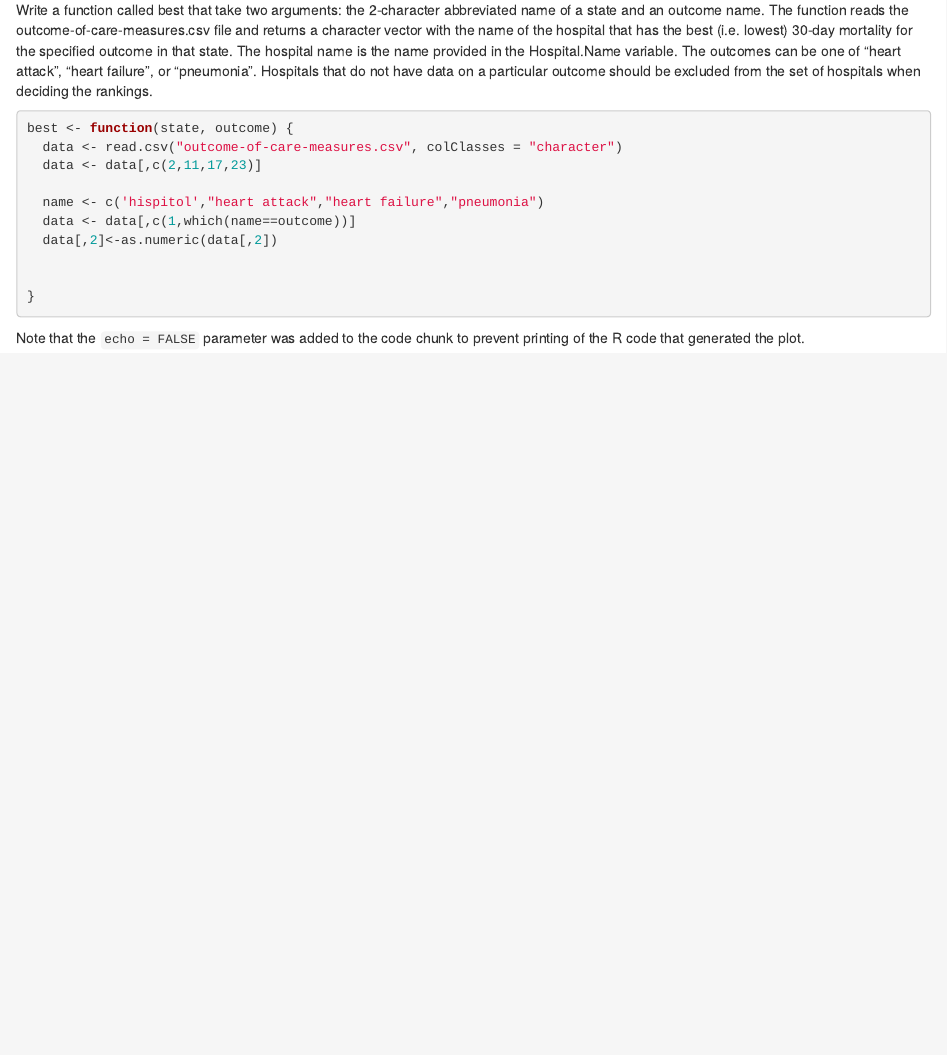
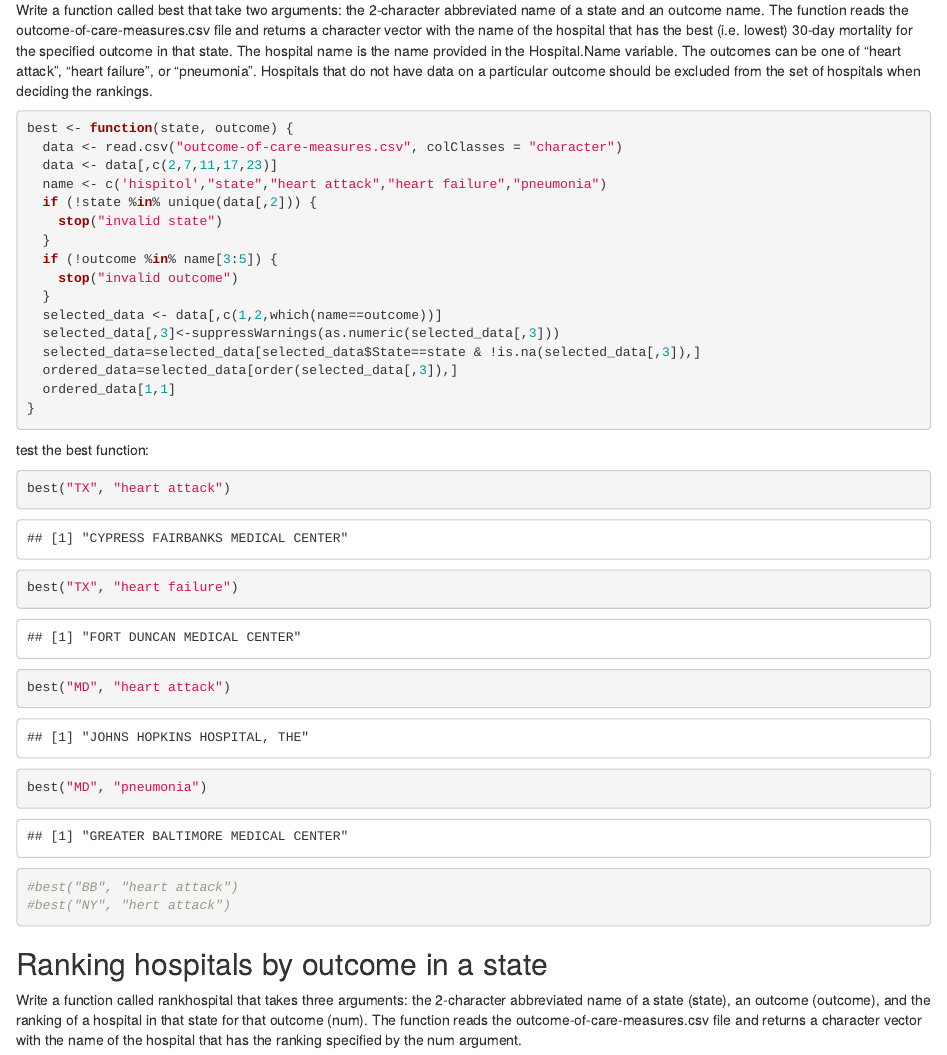
Before and after one commit to hongyuatcufe/datasciencecoursera, an R Markdown document (RprogrammingWeek4/PprogrammingWeek4Quiz.rmd): the page in a window 1100 px wide, from 7150 px down. Rendered offline with R 4.5, knitr and Pandoc, with nearby package versions.

Commit message:
complete the function that find the best hospital by state and outcome

````diff
--- a/RprogrammingWeek4/PprogrammingWeek4Quiz.rmd
+++ b/RprogrammingWeek4/PprogrammingWeek4Quiz.rmd
@@ -50,15 +50,41 @@ outcome should be excluded from the set of hospitals when deciding the rankings.
 ```{r}
 best <- function(state, outcome) {
   data <- read.csv("outcome-of-care-measures.csv", colClasses = "character")
-  data <- data[,c(2,11,17,23)]
+  data <- data[,c(2,7,11,17,23)]
+  name <- c('hispitol',"state","heart attack","heart failure","pneumonia")
+  if (!state %in% unique(data[,2])) {
+    stop("invalid state")
+  }
+  if (!outcome %in% name[3:5]) {
+    stop("invalid outcome")
+  }
+  selected_data <- data[,c(1,2,which(name==outcome))]
+  selected_data[,3]<-suppressWarnings(as.numeric(selected_data[,3]))
+  selected_data=selected_data[selected_data$State==state & !is.na(selected_data[,3]),]
+  ordered_data=selected_data[order(selected_data[,3]),]
+  ordered_data[1,1]
+}
+```
 
-  name <- c('hispitol',"heart attack","heart failure","pneumonia")
-  data <- data[,c(1,which(name==outcome))]
-  data[,2]<-as.numeric(data[,2])
-
-
-}
+test the best function:
+```{r}
+best("TX", "heart attack")
+best("TX", "heart failure")
+best("MD", "heart attack")
+best("MD", "pneumonia")
+#best("BB", "heart attack")
+#best("NY", "hert attack")
 
 ```
 
-Note that the `echo = FALSE` parameter was added to the code chunk to prevent printing of the R code that generated the plot.
+## Ranking hospitals by outcome in a state
+
+Write a function called rankhospital that takes three arguments: the 2-character abbreviated name of a
+state (state), an outcome (outcome), and the ranking of a hospital in that state for that outcome (num).
+The function reads the outcome-of-care-measures.csv file and returns a character vector with the name
+of the hospital that has the ranking specified by the num argument.
+
+```{r}
+
+
+```
````
Also changed, not shown: RprogrammingWeek4/best.R (added, +16 -0 lines).
